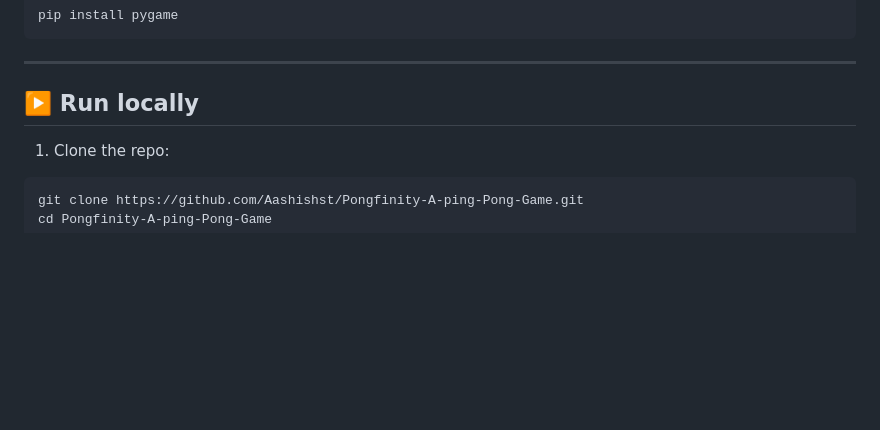
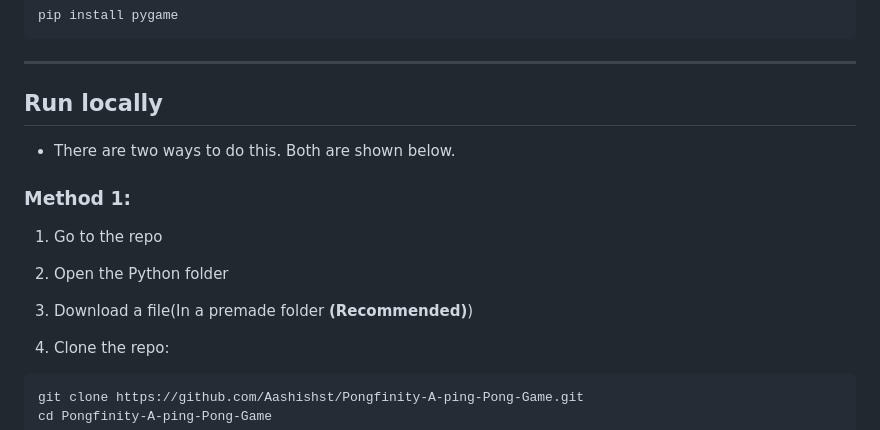
Before and after one commit to Aashishst/Pongfinity-A-ping-Pong-Game, a Markdown page: README.md, the part around the change. Rendered like a GitHub page; blank space fills up the shorter version.

```diff
--- a/README.md
+++ b/README.md
@@ -57,7 +57,18 @@ pip install pygame
 
 ---
 
-## ▶️ Run locally
+## Run locally
+
+- There are two ways to do this. Both are shown below.
+
+### Method 1:
+
+1. Go to the repo
+
+2. Open the Python folder
+
+3.  Download a file(In a premade folder **(Recommended)**)
+
 
 1. Clone the repo:
 
```
